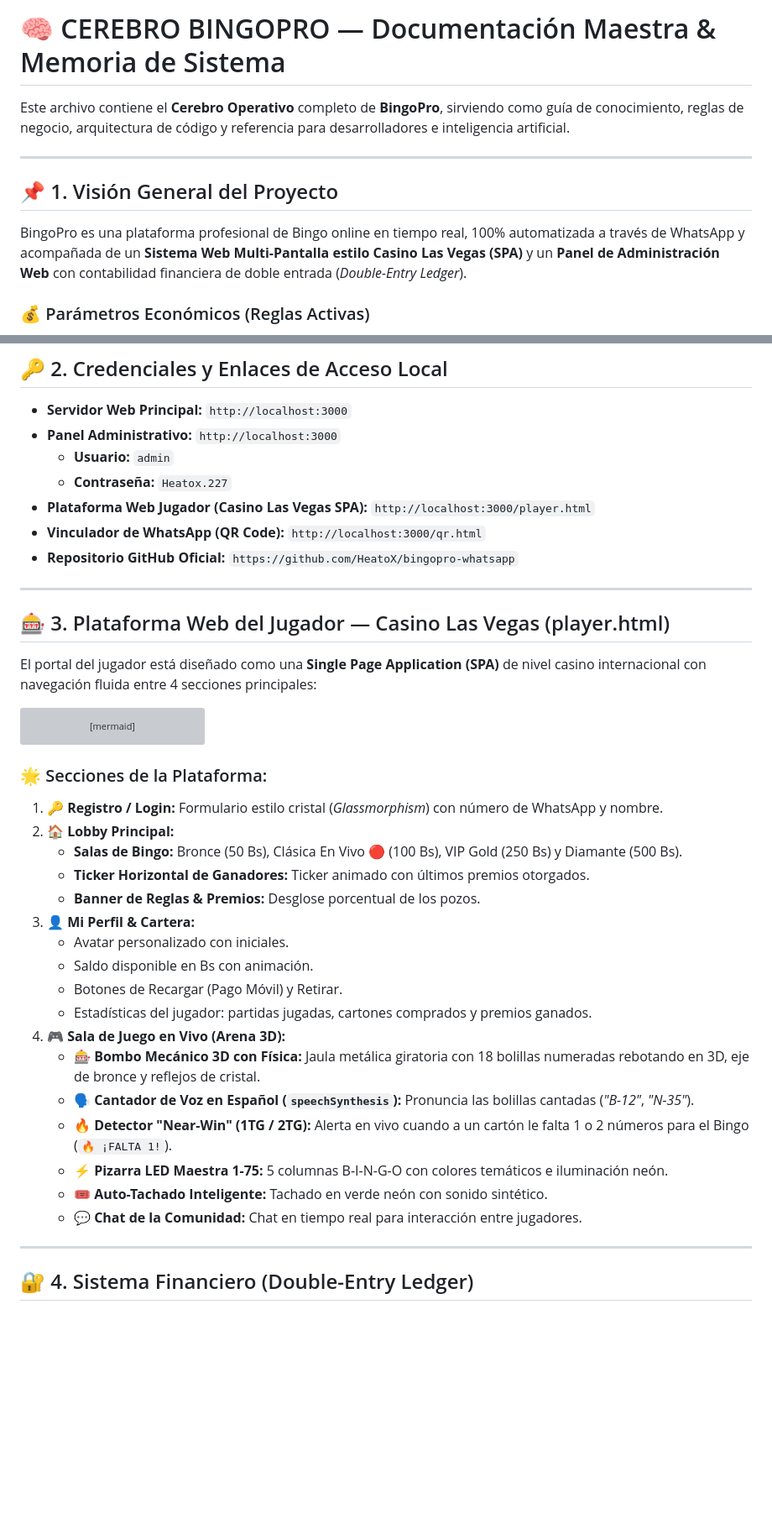
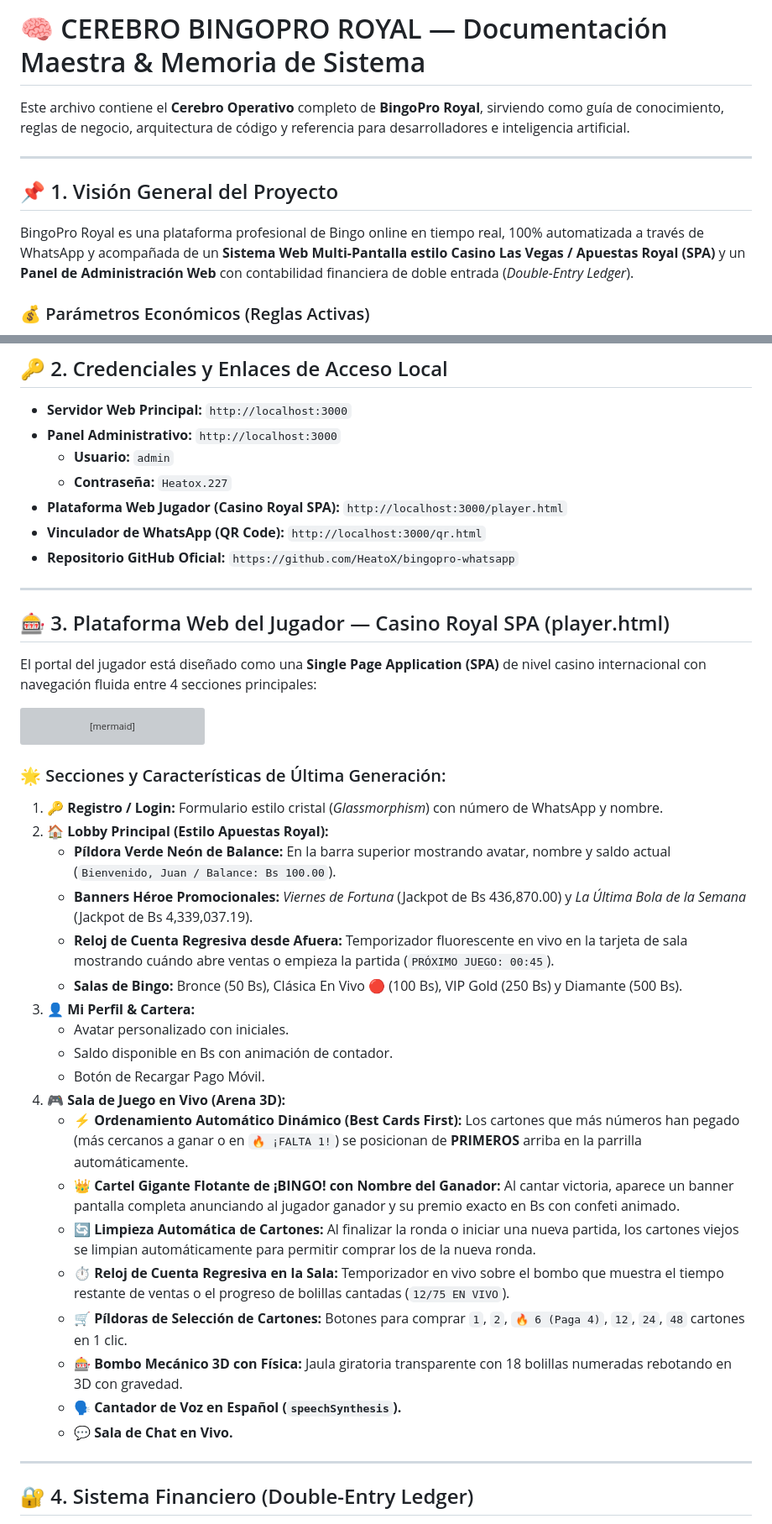
Before and after one commit to HeatoX/bingopro-whatsapp, a Markdown page: CEREBRO.md, 2 parts joined by grey strips. Shown at 84% size. Rendered like a GitHub page; blank space fills up the shorter version; grey boxes are pictures that could not be loaded.

Commit message:
docs: master update of CEREBRO.md with BingoPro Royal layout, live countdown clocks, dynamic card auto-sorting, giant winner overlay, and auto-reset

````diff
--- a/CEREBRO.md
+++ b/CEREBRO.md
@@ -1,12 +1,12 @@
-# 🧠 CEREBRO BINGOPRO — Documentación Maestra & Memoria de Sistema
+# 🧠 CEREBRO BINGOPRO ROYAL — Documentación Maestra & Memoria de Sistema
 
-Este archivo contiene el **Cerebro Operativo** completo de **BingoPro**, sirviendo como guía de conocimiento, reglas de negocio, arquitectura de código y referencia para desarrolladores e inteligencia artificial.
+Este archivo contiene el **Cerebro Operativo** completo de **BingoPro Royal**, sirviendo como guía de conocimiento, reglas de negocio, arquitectura de código y referencia para desarrolladores e inteligencia artificial.
 
 ---
 
 ## 📌 1. Visión General del Proyecto
 
-BingoPro es una plataforma profesional de Bingo online en tiempo real, 100% automatizada a través de WhatsApp y acompañada de un **Sistema Web Multi-Pantalla estilo Casino Las Vegas (SPA)** y un **Panel de Administración Web** con contabilidad financiera de doble entrada (*Double-Entry Ledger*).
+BingoPro Royal es una plataforma profesional de Bingo online en tiempo real, 100% automatizada a través de WhatsApp y acompañada de un **Sistema Web Multi-Pantalla estilo Casino Las Vegas / Apuestas Royal (SPA)** y un **Panel de Administración Web** con contabilidad financiera de doble entrada (*Double-Entry Ledger*).
 
 ### 💰 Parámetros Económicos (Reglas Activas)
 - **Precio por Cartón (Sala Clásica):** `100.00 Bs`
@@ -28,13 +28,13 @@ BingoPro es una plataforma profesional de Bingo online en tiempo real, 100% auto
 - **Panel Administrativo:** `http://localhost:3000`
   - **Usuario:** `admin`
   - **Contraseña:** `Heatox.227`
-- **Plataforma Web Jugador (Casino Las Vegas SPA):** `http://localhost:3000/player.html`
+- **Plataforma Web Jugador (Casino Royal SPA):** `http://localhost:3000/player.html`
 - **Vinculador de WhatsApp (QR Code):** `http://localhost:3000/qr.html`
 - **Repositorio GitHub Oficial:** `https://github.com/HeatoX/bingopro-whatsapp`
 
 ---
 
-## 🎰 3. Plataforma Web del Jugador — Casino Las Vegas (player.html)
+## 🎰 3. Plataforma Web del Jugador — Casino Royal SPA (player.html)
 
 El portal del jugador está diseñado como una **Single Page Application (SPA)** de nivel casino internacional con navegación fluida entre 4 secciones principales:
 
@@ -48,25 +48,27 @@ graph LR
     C --> A
 ```
 
-### 🌟 Secciones de la Plataforma:
+### 🌟 Secciones y Características de Última Generación:
 
 1. **🔑 Registro / Login:** Formulario estilo cristal (*Glassmorphism*) con número de WhatsApp y nombre.
-2. **🏠 Lobby Principal:**
+2. **🏠 Lobby Principal (Estilo Apuestas Royal):**
+   - **Píldora Verde Neón de Balance:** En la barra superior mostrando avatar, nombre y saldo actual (`Bienvenido, Juan / Balance: Bs 100.00`).
+   - **Banners Héroe Promocionales:** *Viernes de Fortuna* (Jackpot de Bs 436,870.00) y *La Última Bola de la Semana* (Jackpot de Bs 4,339,037.19).
+   - **Reloj de Cuenta Regresiva desde Afuera:** Temporizador fluorescente en vivo en la tarjeta de sala mostrando cuándo abre ventas o empieza la partida (`PRÓXIMO JUEGO: 00:45`).
    - **Salas de Bingo:** Bronce (50 Bs), Clásica En Vivo 🔴 (100 Bs), VIP Gold (250 Bs) y Diamante (500 Bs).
-   - **Ticker Horizontal de Ganadores:** Ticker animado con últimos premios otorgados.
-   - **Banner de Reglas & Premios:** Desglose porcentual de los pozos.
 3. **👤 Mi Perfil & Cartera:**
    - Avatar personalizado con iniciales.
-   - Saldo disponible en Bs con animación.
-   - Botones de Recargar (Pago Móvil) y Retirar.
-   - Estadísticas del jugador: partidas jugadas, cartones comprados y premios ganados.
+   - Saldo disponible en Bs con animación de contador.
+   - Botón de Recargar Pago Móvil.
 4. **🎮 Sala de Juego en Vivo (Arena 3D):**
-   - **🎰 Bombo Mecánico 3D con Física:** Jaula metálica giratoria con 18 bolillas numeradas rebotando en 3D, eje de bronce y reflejos de cristal.
-   - **🗣️ Cantador de Voz en Español (`speechSynthesis`):** Pronuncia las bolillas cantadas (*"B-12"*, *"N-35"*).
-   - **🔥 Detector "Near-Win" (1TG / 2TG):** Alerta en vivo cuando a un cartón le falta 1 o 2 números para el Bingo (`🔥 ¡FALTA 1!`).
-   - **⚡ Pizarra LED Maestra 1-75:** 5 columnas B-I-N-G-O con colores temáticos e iluminación neón.
-   - **🎟️ Auto-Tachado Inteligente:** Tachado en verde neón con sonido sintético.
-   - **💬 Chat de la Comunidad:** Chat en tiempo real para interacción entre jugadores.
+   - **⚡ Ordenamiento Automático Dinámico (Best Cards First):** Los cartones que más números han pegado (más cercanos a ganar o en `🔥 ¡FALTA 1!`) se posicionan de **PRIMEROS** arriba en la parrilla automáticamente.
+   - **👑 Cartel Gigante Flotante de ¡BINGO! con Nombre del Ganador:** Al cantar victoria, aparece un banner pantalla completa anunciando al jugador ganador y su premio exacto en Bs con confeti animado.
+   - **🔄 Limpieza Automática de Cartones:** Al finalizar la ronda o iniciar una nueva partida, los cartones viejos se limpian automáticamente para permitir comprar los de la nueva ronda.
+   - **⏱️ Reloj de Cuenta Regresiva en la Sala:** Temporizador en vivo sobre el bombo que muestra el tiempo restante de ventas o el progreso de bolillas cantadas (`12/75 EN VIVO`).
+   - **🛒 Píldoras de Selección de Cartones:** Botones para comprar `1`, `2`, `🔥 6 (Paga 4)`, `12`, `24`, `48` cartones en 1 clic.
+   - **🎰 Bombo Mecánico 3D con Física:** Jaula giratoria transparente con 18 bolillas numeradas rebotando en 3D con gravedad.
+   - **🗣️ Cantador de Voz en Español (`speechSynthesis`).**
+   - **💬 Sala de Chat en Vivo.**
 
 ---
 
````
Also changed, not shown: other parts of CEREBRO.md (+1 -1 lines).
